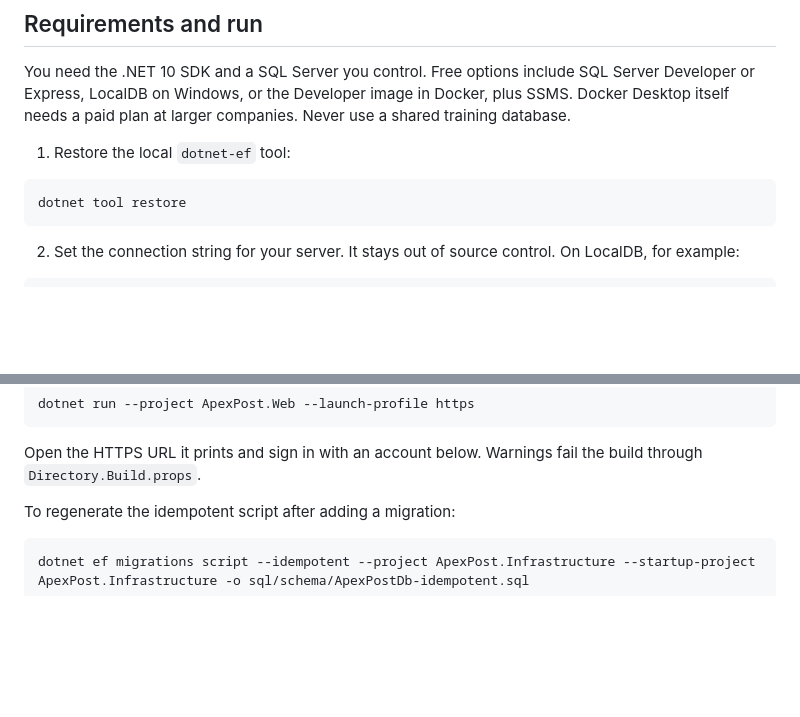
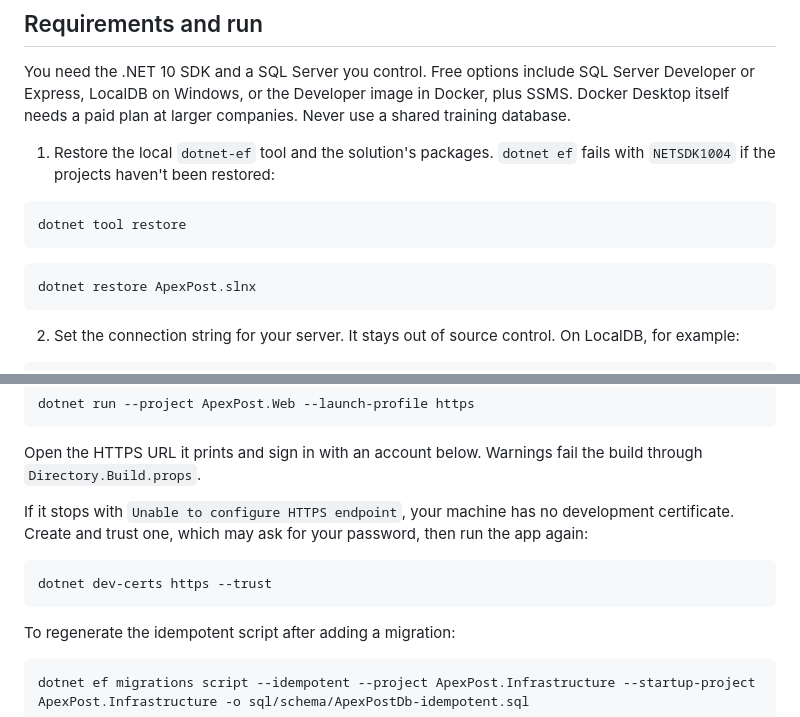
Before and after one commit to vercellmotive/ApexPost, a Markdown page: README.md, 2 parts joined by grey strips. Drawn GitHub-style; blank space fills up the shorter version.

Commit message:
docs: make the README setup work from a clean unzip
dotnet ef failed with NETSDK1004 because no step restored the projects. Add
dotnet restore to step 1, and explain what to do when the app has no HTTPS
development certificate.

Co-Authored-By: Claude Opus 5.5 <noreply@anthropic.com>

````diff
--- a/README.md
+++ b/README.md
@@ -8,10 +8,14 @@ ApexPost is a .NET 10 / C# 14 ASP.NET Core MVC counter platform for branch retai
 
 You need the .NET 10 SDK and a SQL Server you control. Free options include SQL Server Developer or Express, LocalDB on Windows, or the Developer image in Docker, plus SSMS. Docker Desktop itself needs a paid plan at larger companies. Never use a shared training database.
 
-1. Restore the local `dotnet-ef` tool:
+1. Restore the local `dotnet-ef` tool and the solution's packages. `dotnet ef` fails with `NETSDK1004` if the projects haven't been restored:
 
 ```bash
 dotnet tool restore
+```
+
+```bash
+dotnet restore ApexPost.slnx
 ```
 
 2. Set the connection string for your server. It stays out of source control. On LocalDB, for example:
@@ -41,6 +45,12 @@ dotnet run --project ApexPost.Web --launch-profile https
 ```
 
 Open the HTTPS URL it prints and sign in with an account below. Warnings fail the build through `Directory.Build.props`.
+
+If it stops with `Unable to configure HTTPS endpoint`, your machine has no development certificate. Create and trust one, which may ask for your password, then run the app again:
+
+```bash
+dotnet dev-certs https --trust
+```
 
 To regenerate the idempotent script after adding a migration:
 
````
